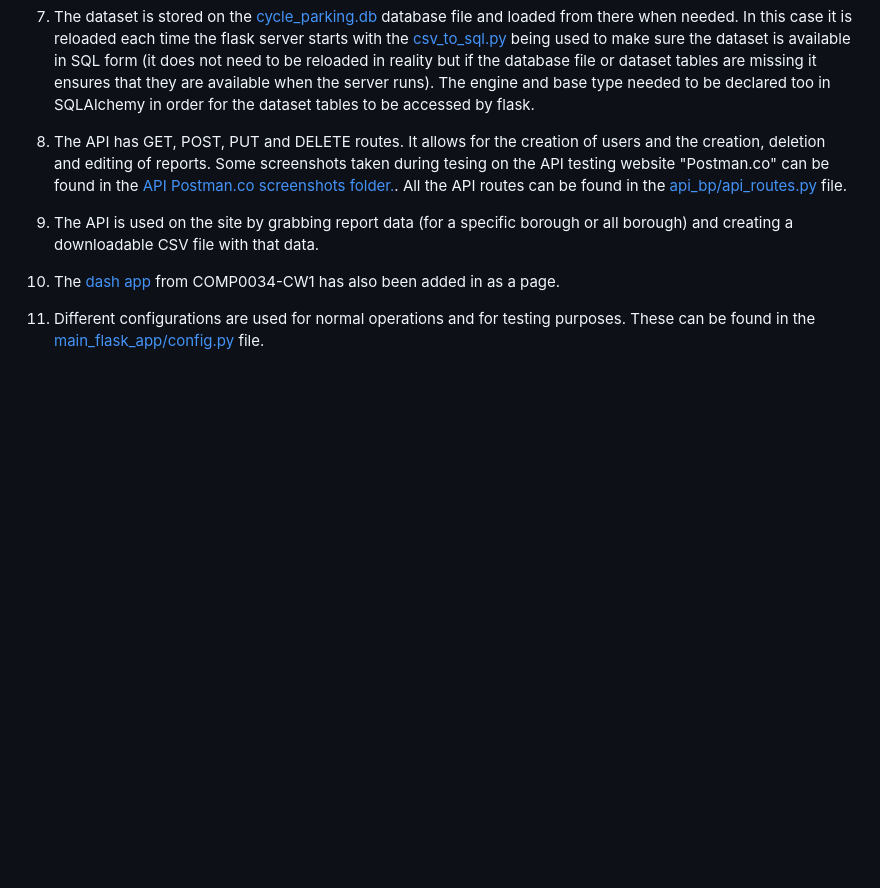
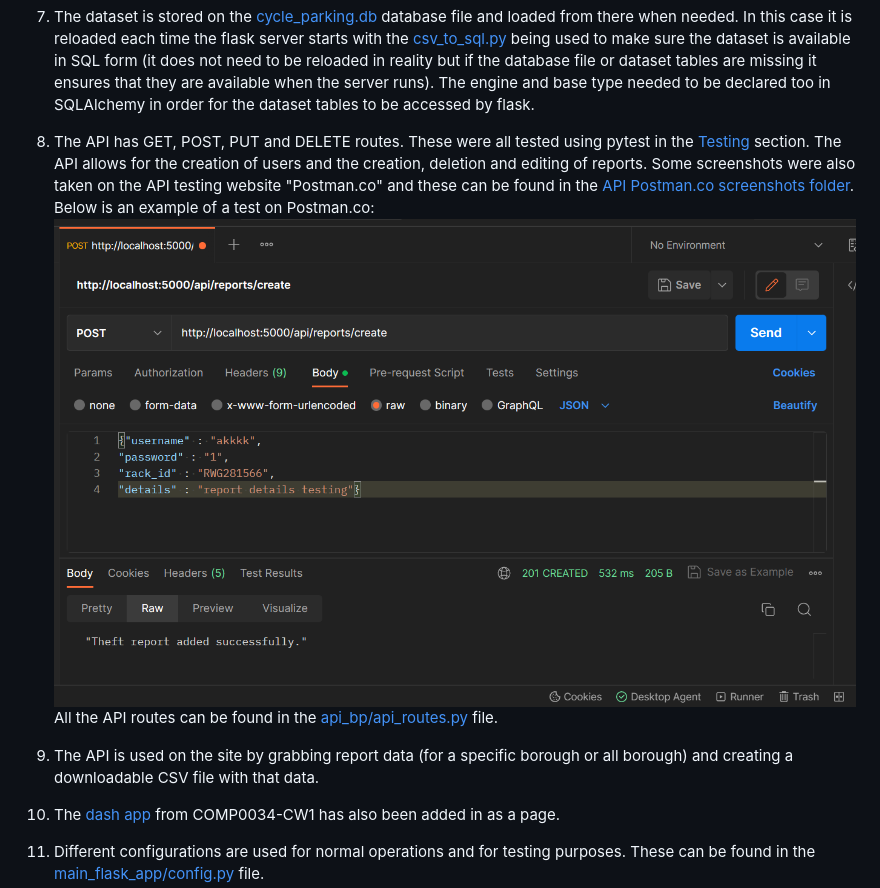
Before and after one commit to Aan03/cycling_dashboard_uni, a Markdown page: README.md, the part around one of its changes. Drawn GitHub-style; blank space fills up the shorter version.

Commit message:
readme final update to first sections and check

```diff
--- a/README.md
+++ b/README.md
@@ -25,7 +25,12 @@
 
 7. The dataset is stored on the [cycle_parking.db](/main_flask_app/data/cycle_parking.db) database file and loaded from there when needed. In this case it is reloaded each time the flask server starts with the [csv_to_sql.py](/main_flask_app/data/csv_to_sql.py) being used to make sure the dataset is available in SQL form (it does not need to be reloaded in reality but if the database file or dataset tables are missing it ensures that they are available when the server runs). The engine and base type needed to be declared too in SQLAlchemy in order for the dataset tables to be accessed by flask.
 
-8. The API has GET, POST, PUT and DELETE routes. It allows for the creation of users and the creation, deletion and editing of reports. Some screenshots taken during tesing on the API testing website "Postman.co" can be found in the [API Postman.co screenshots folder.](/screenshots/api_postman.co_screenshots/). All the API routes can be found in the [api_bp/api_routes.py](/main_flask_app/api_bp/api_routes.py) file.
+8. The API has GET, POST, PUT and DELETE routes. These were all tested using pytest in the [Testing](#testing) section. The API allows for the creation of users and the creation, deletion and editing of reports. Some screenshots were also taken on the API testing website "Postman.co" and these can be found in the [API Postman.co screenshots folder](/screenshots/api_postman.co_screenshots/).
+Below is an example of a test on Postman.co:
+![Postman.co example](screenshots/api_postman.co_screenshots/post_creating_a_new_report/post_api_success.PNG)
+All the API routes can be found in the [api_bp/api_routes.py](/main_flask_app/api_bp/api_routes.py) file.
+
+
 
 9. The API is used on the site by grabbing report data (for a specific borough or all borough) and creating a downloadable CSV file with that data.
 
```
Also changed, not shown: other parts of README.md (+6 -6 lines).
